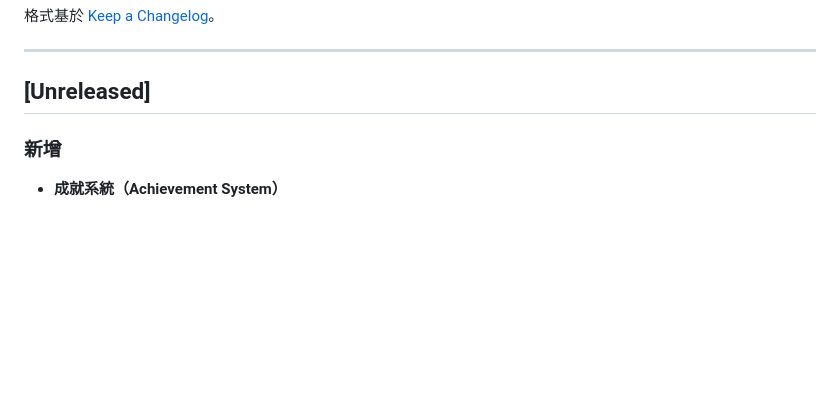
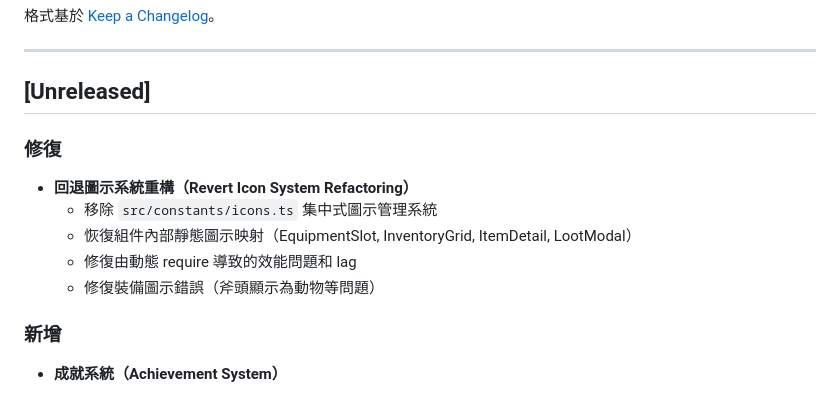
Before and after one commit to minatoplanb/endless-knight-react, a Markdown page: CHANGELOG.md, the part around the change. Rendered like a GitHub page; blank space fills up the shorter version.

Commit message:
fix: revert icon system refactoring to fix performance issues and icon bugs

```diff
--- a/CHANGELOG.md
+++ b/CHANGELOG.md
@@ -7,6 +7,13 @@
 ---
 
 ## [Unreleased]
+
+### 修復
+- **回退圖示系統重構（Revert Icon System Refactoring）**
+  - 移除 `src/constants/icons.ts` 集中式圖示管理系統
+  - 恢復組件內部靜態圖示映射（EquipmentSlot, InventoryGrid, ItemDetail, LootModal）
+  - 修復由動態 require 導致的效能問題和 lag
+  - 修復裝備圖示錯誤（斧頭顯示為動物等問題）
 
 ### 新增
 - **成就系統（Achievement System）**
```
